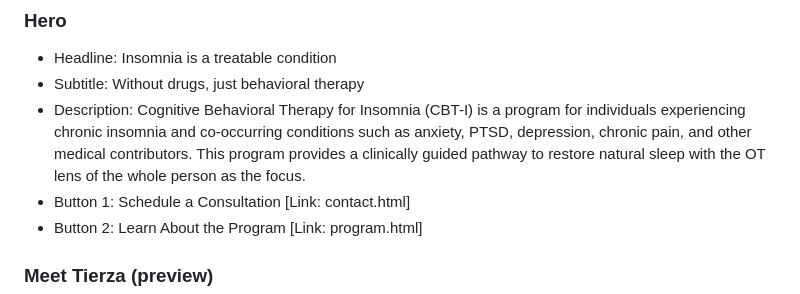
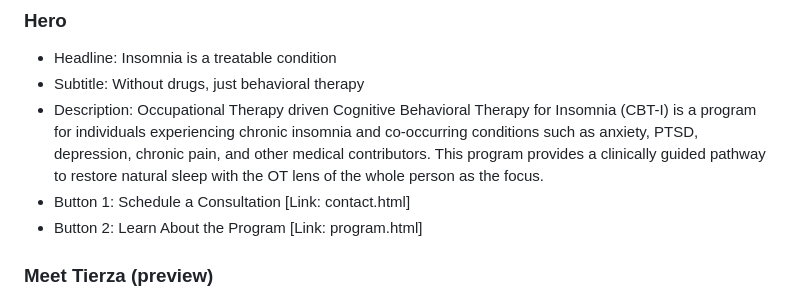
Before and after one commit to insomniawarriors/web, a Markdown page: contents.md, the part around the change. Drawn GitHub-style.

Commit message:
Update contents.md
Added Occupational Therapy driven to one more spot

```diff
--- a/contents.md
+++ b/contents.md
@@ -34,7 +34,7 @@
 
 - Headline: Insomnia is a treatable condition
 - Subtitle: Without drugs, just behavioral therapy
-- Description: Cognitive Behavioral Therapy for Insomnia (CBT-I) is a program for individuals experiencing chronic insomnia and co-occurring conditions such as anxiety, PTSD, depression, chronic pain, and other medical contributors. This program provides a clinically guided pathway to restore natural sleep with the OT lens of the whole person as the focus.
+- Description: Occupational Therapy driven Cognitive Behavioral Therapy for Insomnia (CBT-I) is a program for individuals experiencing chronic insomnia and co-occurring conditions such as anxiety, PTSD, depression, chronic pain, and other medical contributors. This program provides a clinically guided pathway to restore natural sleep with the OT lens of the whole person as the focus.
 - Button 1: Schedule a Consultation [Link: contact.html]
 - Button 2: Learn About the Program [Link: program.html]
 
```
